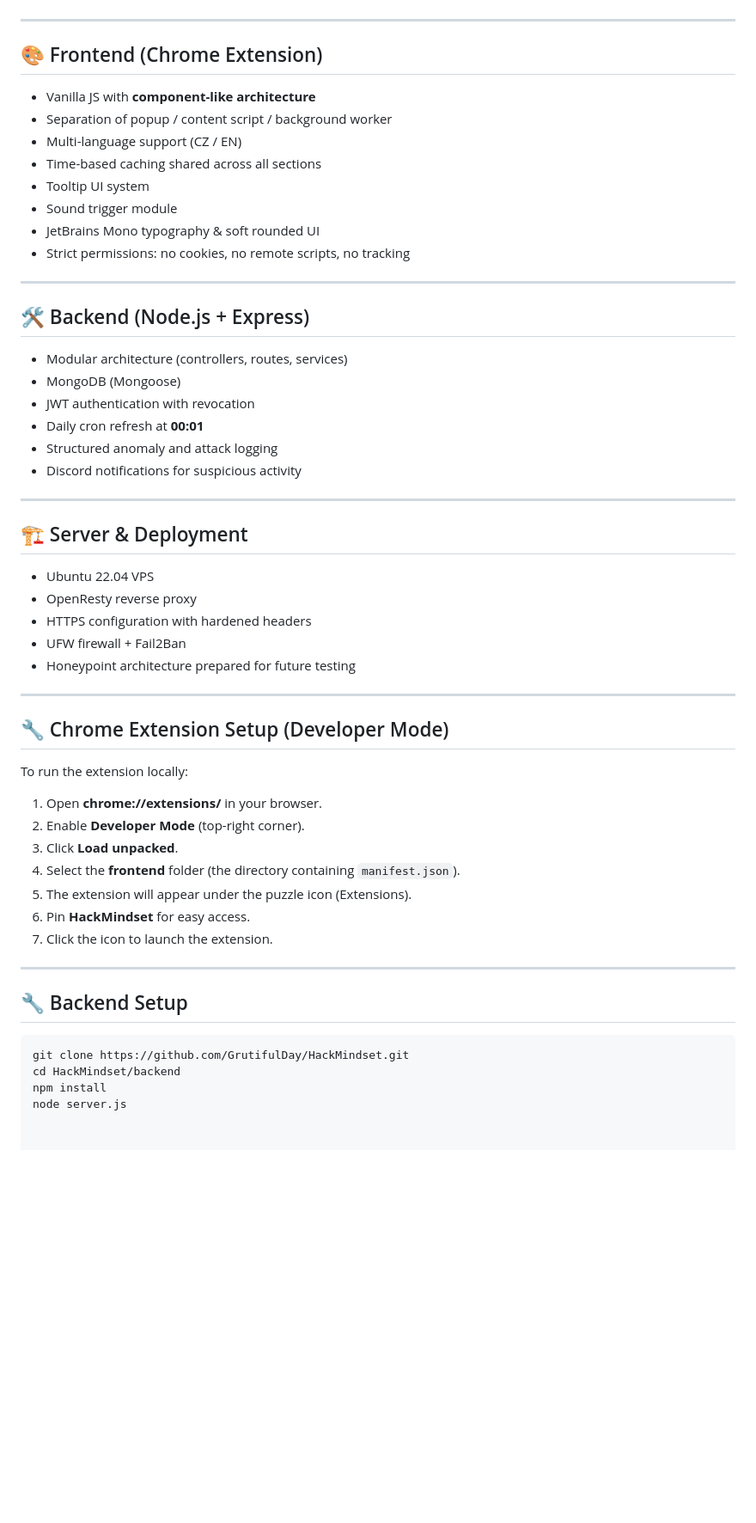
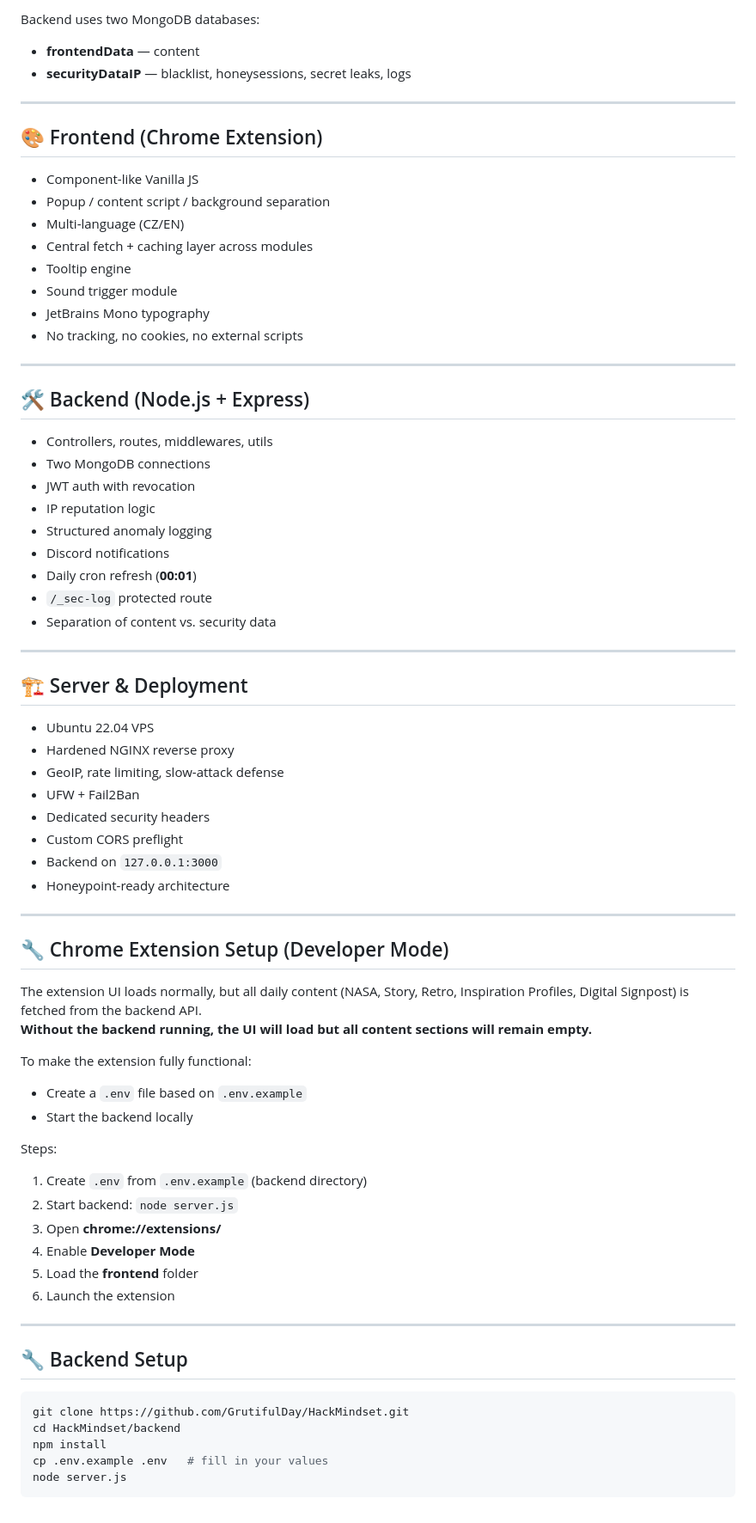
Before and after one commit to GrutifulDay/HackMindset, a Markdown page: README.md, the part around the change printed below. Shown: that part at 86% size. Rendered like a GitHub page; blank space fills up the shorter version.

````diff
--- a/README.md
+++ b/README.md
@@ -104,58 +112,71 @@ HackMindset is built with a layered defensive model suitable for real-world hard
+Backend uses two MongoDB databases:
+- **frontendData** — content
+- **securityDataIP** — blacklist, honeysessions, secret leaks, logs
 
 ---
 
 ## 🎨 Frontend (Chrome Extension)
-
-- Vanilla JS with **component-like architecture**
-- Separation of popup / content script / background worker
-- Multi-language support (CZ / EN)
-- Time-based caching shared across all sections
-- Tooltip UI system
+- Component-like Vanilla JS
+- Popup / content script / background separation
+- Multi-language (CZ/EN)
+- Central fetch + caching layer across modules
+- Tooltip engine
 - Sound trigger module
-- JetBrains Mono typography & soft rounded UI
-- Strict permissions: no cookies, no remote scripts, no tracking
+- JetBrains Mono typography
+- No tracking, no cookies, no external scripts
 
 ---
 
 ## 🛠 Backend (Node.js + Express)
-
-- Modular architecture (controllers, routes, services)
-- MongoDB (Mongoose)
-- JWT authentication with revocation
-- Daily cron refresh at **00:01**
-- Structured anomaly and attack logging
-- Discord notifications for suspicious activity
+- Controllers, routes, middlewares, utils
+- Two MongoDB connections
+- JWT auth with revocation
+- IP reputation logic
+- Structured anomaly logging
+- Discord notifications
+- Daily cron refresh (**00:01**)
+- `/_sec-log` protected route
+- Separation of content vs. security data
 
 ---
 
 ## 🏗 Server & Deployment
-
 - Ubuntu 22.04 VPS
-- OpenResty reverse proxy
-- HTTPS configuration with hardened headers
-- UFW firewall + Fail2Ban
-- Honeypoint architecture prepared for future testing
+- Hardened NGINX reverse proxy
+- GeoIP, rate limiting, slow-attack defense
+- UFW + Fail2Ban
+- Dedicated security headers
+- Custom CORS preflight
+- Backend on `127.0.0.1:3000`
+- Honeypoint-ready architecture
 
 ---
 
 ## 🔧 Chrome Extension Setup (Developer Mode)
 
-To run the extension locally:
+The extension UI loads normally, but all daily content (NASA, Story, Retro, Inspiration Profiles, Digital Signpost) is fetched from the backend API.
+**Without the backend running, the UI will load but all content sections will remain empty.**
 
-1. Open **chrome://extensions/** in your browser.
-2. Enable **Developer Mode** (top-right corner).
-3. Click **Load unpacked**.
-4. Select the **frontend** folder (the directory containing `manifest.json`).
-5. The extension will appear under the puzzle icon (Extensions).
-6. Pin **HackMindset** for easy access.
-7. Click the icon to launch the extension.
+To make the extension fully functional:
+
+- Create a `.env` file based on `.env.example`
+- Start the backend locally
+
+Steps:
+1. Create `.env` from `.env.example` (backend directory)
+2. Start backend: `node server.js`
+3. Open **chrome://extensions/**
+4. Enable **Developer Mode**
+5. Load the **frontend** folder
+6. Launch the extension
 
 ---
 
 ## 🔧 Backend Setup
-
 ```bash
 git clone https://github.com/GrutifulDay/HackMindset.git
 cd HackMindset/backend
 npm install
+cp .env.example .env   # fill in your values
 node server.js
+```
````
Also changed, not shown: other parts of README.md (+35 -27 lines), readme-assets/signpost.png, 1 other file.
